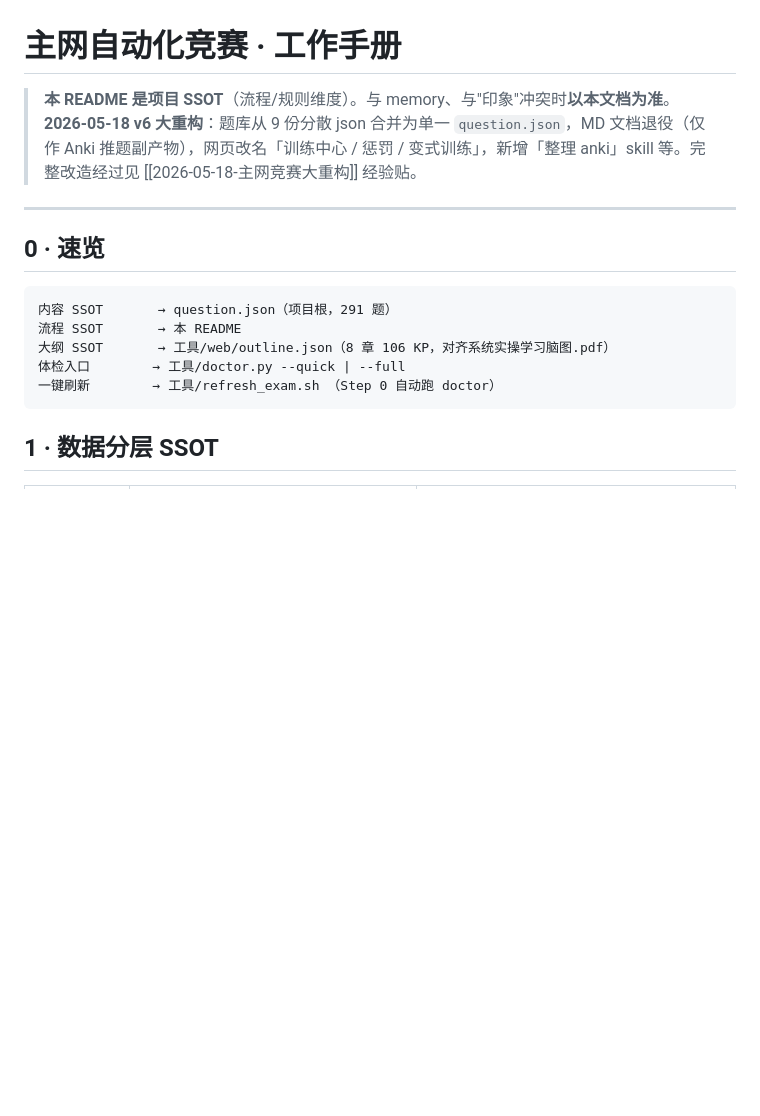
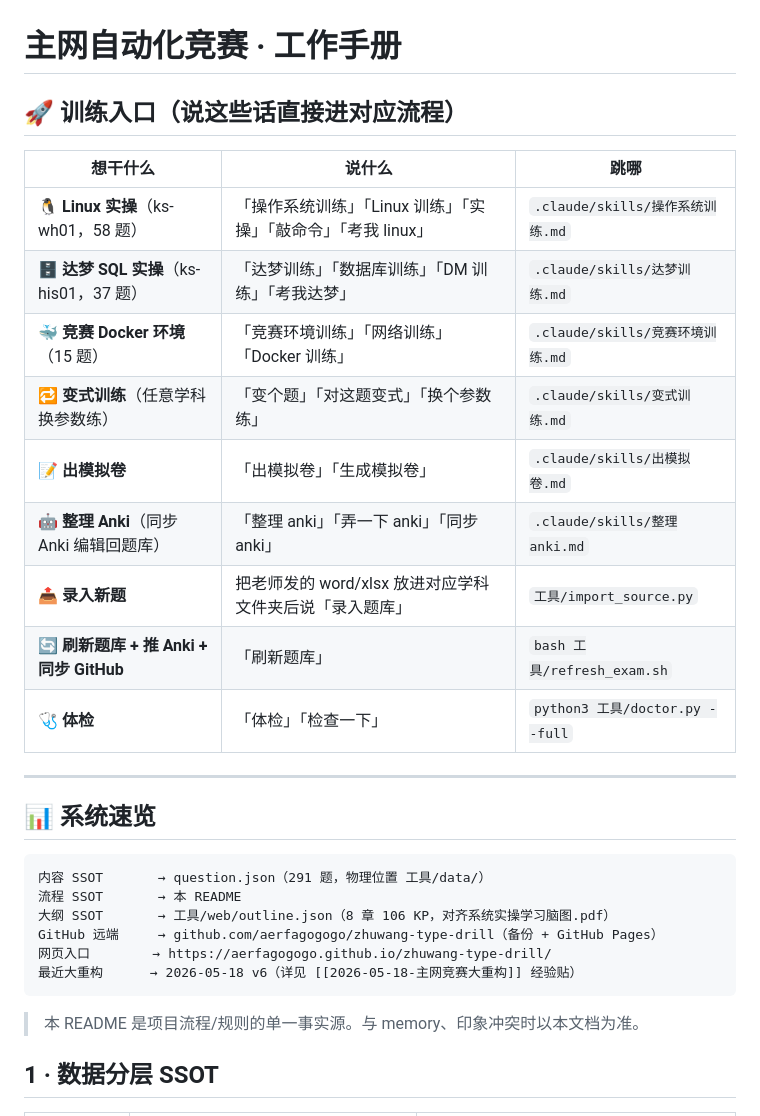
Before and after one commit to aerfagogogo/zhuwang-type-drill, a Markdown page: README.md, the part around the change. Drawn GitHub-style; blank space fills up the shorter version.

Commit message:
docs: README 顶部改为训练入口速查表
把开头的「README 是 SSOT」抽象说明改为：
  - 🚀 训练入口表：9 个常用流程 + 对应触发词 + 跳转目标
  - 📊 系统速览：保留关键路径常量

意图：打开 README 第一眼看到「我能干什么 + 说什么触发」，
而不是「README 是干嘛的」哲学介绍。

Co-Authored-By: Claude Opus 4.7 <noreply@anthropic.com>

````diff
--- a/README.md
+++ b/README.md
@@ -1,19 +1,33 @@
 # 主网自动化竞赛 · 工作手册
 
-> **本 README 是项目 SSOT**（流程/规则维度）。与 memory、与"印象"冲突时**以本文档为准**。
-> **2026-05-18 v6 大重构**：题库从 9 份分散 json 合并为单一 `question.json`，MD 文档退役（仅作 Anki 推题副产物），网页改名「训练中心 / 惩罚 / 变式训练」，新增「整理 anki」skill 等。完整改造经过见 [[2026-05-18-主网竞赛大重构]] 经验贴。
+## 🚀 训练入口（说这些话直接进对应流程）
+
+| 想干什么 | 说什么 | 跳哪 |
+|---|---|---|
+| 🐧 **Linux 实操**（ks-wh01，58 题） | 「操作系统训练」「Linux 训练」「实操」「敲命令」「考我 linux」 | `.claude/skills/操作系统训练.md` |
+| 🗄️ **达梦 SQL 实操**（ks-his01，37 题） | 「达梦训练」「数据库训练」「DM 训练」「考我达梦」 | `.claude/skills/达梦训练.md` |
+| 🐳 **竞赛 Docker 环境**（15 题） | 「竞赛环境训练」「网络训练」「Docker 训练」 | `.claude/skills/竞赛环境训练.md` |
+| 🔁 **变式训练**（任意学科换参数练） | 「变个题」「对这题变式」「换个参数练」 | `.claude/skills/变式训练.md` |
+| 📝 **出模拟卷** | 「出模拟卷」「生成模拟卷」 | `.claude/skills/出模拟卷.md` |
+| 🤖 **整理 Anki**（同步 Anki 编辑回题库） | 「整理 anki」「弄一下 anki」「同步 anki」 | `.claude/skills/整理anki.md` |
+| 📤 **录入新题** | 把老师发的 word/xlsx 放进对应学科文件夹后说「录入题库」 | `工具/import_source.py` |
+| 🔄 **刷新题库 + 推 Anki + 同步 GitHub** | 「刷新题库」 | `bash 工具/refresh_exam.sh` |
+| 🩺 **体检** | 「体检」「检查一下」 | `python3 工具/doctor.py --full` |
 
 ---
 
-## 0 · 速览
+## 📊 系统速览
 
 ```
-内容 SSOT       → question.json（项目根，291 题）
+内容 SSOT       → question.json（291 题，物理位置 工具/data/）
 流程 SSOT       → 本 README
 大纲 SSOT       → 工具/web/outline.json（8 章 106 KP，对齐系统实操学习脑图.pdf）
-体检入口        → 工具/doctor.py --quick | --full
-一键刷新        → 工具/refresh_exam.sh （Step 0 自动跑 doctor）
+GitHub 远端     → github.com/aerfagogogo/zhuwang-type-drill（备份 + GitHub Pages）
+网页入口        → https://aerfagogogo.github.io/zhuwang-type-drill/
+最近大重构      → 2026-05-18 v6（详见 [[2026-05-18-主网竞赛大重构]] 经验贴）
 ```
+
+> 本 README 是项目流程/规则的单一事实源。与 memory、印象冲突时以本文档为准。
 
 ## 1 · 数据分层 SSOT
 
````
